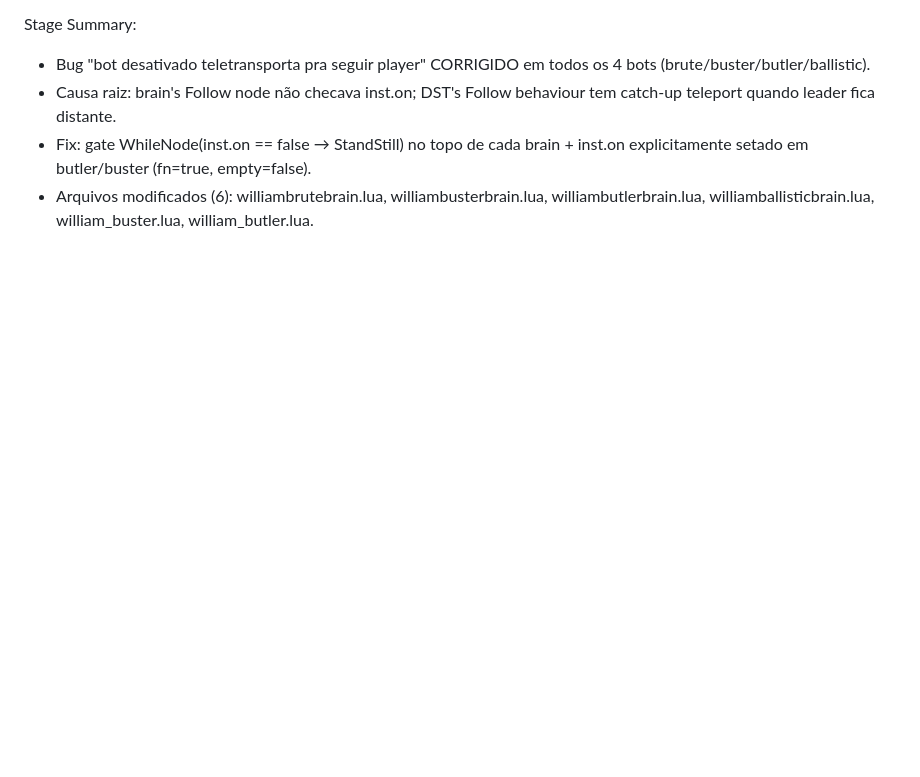
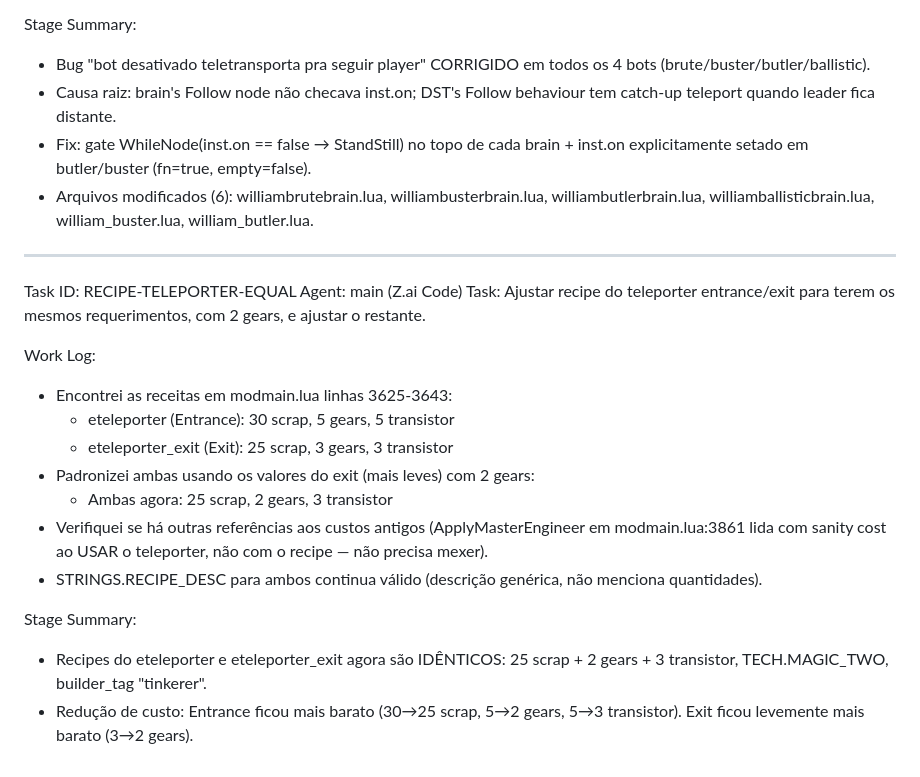
Before and after one commit to HIKESS/WagstaffMod, a Markdown page: worklog.md, the part around the change. GitHub-like rendering; blank space fills up the shorter version.

Commit message:
1e717ae3-7cb6-4f3b-9d8b-f38415795e8f

```diff
--- a/worklog.md
+++ b/worklog.md
@@ -651,3 +651,21 @@ Stage Summary:
 - Causa raiz: brain's Follow node não checava inst.on; DST's Follow behaviour tem catch-up teleport quando leader fica distante.
 - Fix: gate WhileNode(inst.on == false → StandStill) no topo de cada brain + inst.on explicitamente setado em butler/buster (fn=true, empty=false).
 - Arquivos modificados (6): williambrutebrain.lua, williambusterbrain.lua, williambutlerbrain.lua, williamballisticbrain.lua, william_buster.lua, william_butler.lua.
+
+---
+Task ID: RECIPE-TELEPORTER-EQUAL
+Agent: main (Z.ai Code)
+Task: Ajustar recipe do teleporter entrance/exit para terem os mesmos requerimentos, com 2 gears, e ajustar o restante.
+
+Work Log:
+- Encontrei as receitas em modmain.lua linhas 3625-3643:
+  * eteleporter (Entrance): 30 scrap, 5 gears, 5 transistor
+  * eteleporter_exit (Exit): 25 scrap, 3 gears, 3 transistor
+- Padronizei ambas usando os valores do exit (mais leves) com 2 gears:
+  * Ambas agora: 25 scrap, 2 gears, 3 transistor
+- Verifiquei se há outras referências aos custos antigos (ApplyMasterEngineer em modmain.lua:3861 lida com sanity cost ao USAR o teleporter, não com o recipe — não precisa mexer).
+- STRINGS.RECIPE_DESC para ambos continua válido (descrição genérica, não menciona quantidades).
+
+Stage Summary:
+- Recipes do eteleporter e eteleporter_exit agora são IDÊNTICOS: 25 scrap + 2 gears + 3 transistor, TECH.MAGIC_TWO, builder_tag "tinkerer".
+- Redução de custo: Entrance ficou mais barato (30→25 scrap, 5→2 gears, 5→3 transistor). Exit ficou levemente mais barato (3→2 gears).
```
